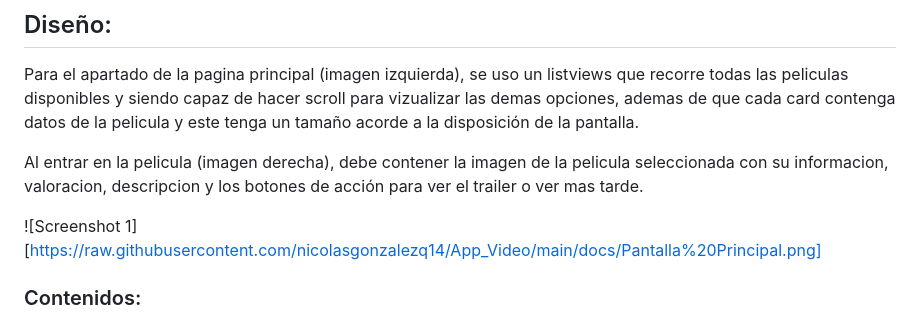
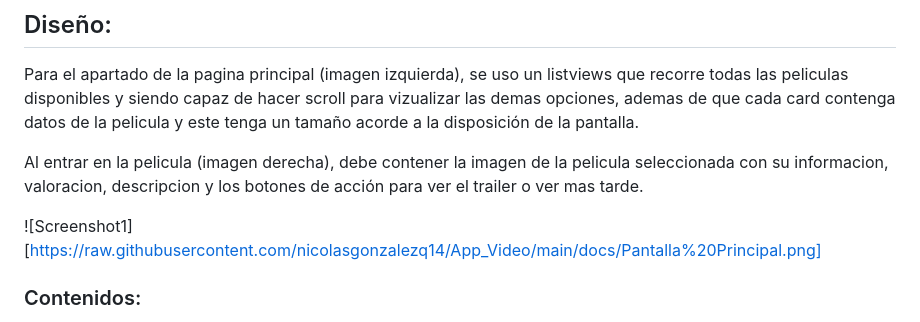
Before and after one commit to nicolasgonzalezq14/App_Video, a Markdown page: README.md, the part around the change. Rendered like a GitHub page.

```diff
--- a/README.md
+++ b/README.md
@@ -35,7 +35,7 @@ Para el apartado de la pagina principal (imagen izquierda), se uso un listviews
 
 Al entrar en la pelicula (imagen derecha), debe contener la imagen de la pelicula seleccionada con su informacion, valoracion, descripcion y los botones de acción para ver el trailer o ver mas tarde.
 
-![Screenshot 1][https://raw.githubusercontent.com/nicolasgonzalezq14/App_Video/main/docs/Pantalla%20Principal.png]
+![Screenshot1][https://raw.githubusercontent.com/nicolasgonzalezq14/App_Video/main/docs/Pantalla%20Principal.png]
 
 
 
```
